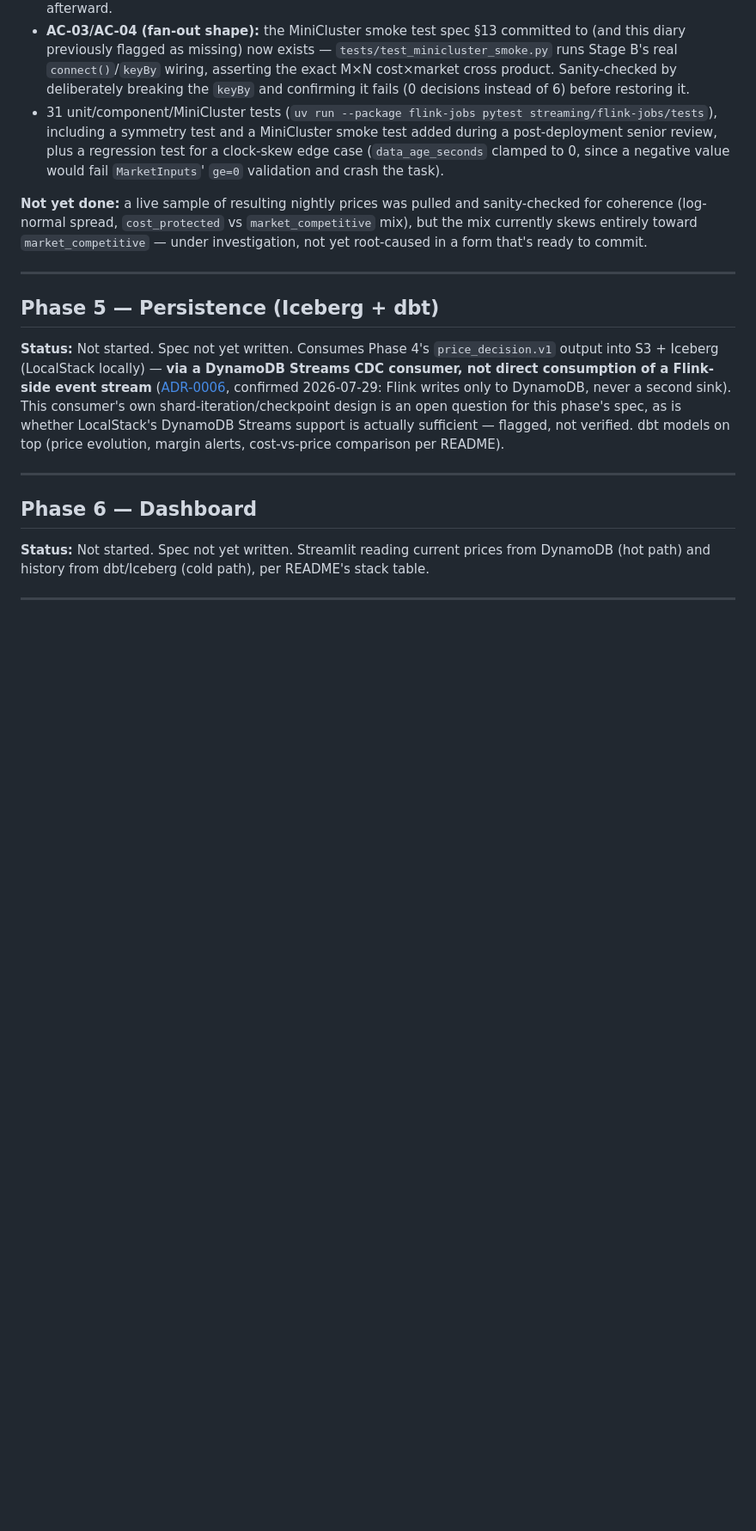
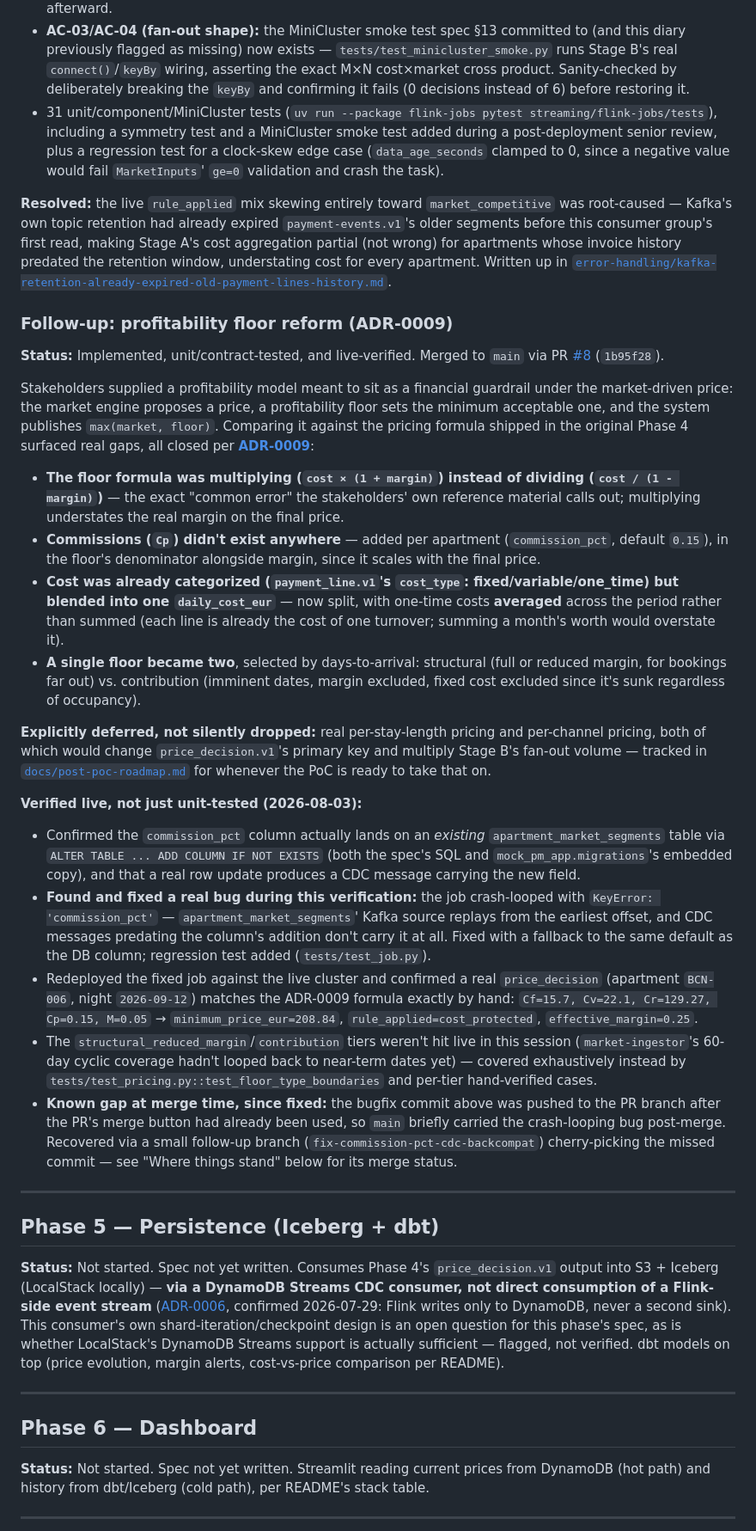
Before and after one commit to moradabaz/pms-price-engine, a Markdown page: docs/AUDIT_DIARY.md, the part around one of its changes. Shown at 86% size. Rendered like a GitHub page; blank space fills up the shorter version.

```diff
--- a/docs/AUDIT_DIARY.md
+++ b/docs/AUDIT_DIARY.md
@@ -110,7 +110,27 @@ before bringing up `docker-compose.yml`'s `kafka-connect` service, which volume-
 - **AC-03/AC-04 (fan-out shape):** the MiniCluster smoke test spec §13 committed to (and this diary previously flagged as missing) now exists — `tests/test_minicluster_smoke.py` runs Stage B's real `connect()`/`keyBy` wiring, asserting the exact M×N cost×market cross product. Sanity-checked by deliberately breaking the `keyBy` and confirming it fails (0 decisions instead of 6) before restoring it.
 - 31 unit/component/MiniCluster tests (`uv run --package flink-jobs pytest streaming/flink-jobs/tests`), including a symmetry test and a MiniCluster smoke test added during a post-deployment senior review, plus a regression test for a clock-skew edge case (`data_age_seconds` clamped to 0, since a negative value would fail `MarketInputs`' `ge=0` validation and crash the task).
 
-**Not yet done:** a live sample of resulting nightly prices was pulled and sanity-checked for coherence (log-normal spread, `cost_protected` vs `market_competitive` mix), but the mix currently skews entirely toward `market_competitive` — under investigation, not yet root-caused in a form that's ready to commit.
+**Resolved:** the live `rule_applied` mix skewing entirely toward `market_competitive` was root-caused — Kafka's own topic retention had already expired `payment-events.v1`'s older segments before this consumer group's first read, making Stage A's cost aggregation partial (not wrong) for apartments whose invoice history predated the retention window, understating cost for every apartment. Written up in [`error-handling/kafka-retention-already-expired-old-payment-lines-history.md`](../error-handling/kafka-retention-already-expired-old-payment-lines-history.md).
+
+### Follow-up: profitability floor reform (ADR-0009)
+
+**Status:** Implemented, unit/contract-tested, and live-verified. Merged to `main` via PR [#8](https://github.com/moradabaz/pms-price-engine/pull/8) (`1b95f28`).
+
+Stakeholders supplied a profitability model meant to sit as a financial guardrail under the market-driven price: the market engine proposes a price, a profitability floor sets the minimum acceptable one, and the system publishes `max(market, floor)`. Comparing it against the pricing formula shipped in the original Phase 4 surfaced real gaps, all closed per **[ADR-0009](adr/ADR-0009-profitability-floor-reform.md)**:
+
+- **The floor formula was multiplying (`cost × (1 + margin)`) instead of dividing (`cost / (1 - margin)`)** — the exact "common error" the stakeholders' own reference material calls out; multiplying understates the real margin on the final price.
+- **Commissions (`Cp`) didn't exist anywhere** — added per apartment (`commission_pct`, default `0.15`), in the floor's denominator alongside margin, since it scales with the final price.
+- **Cost was already categorized (`payment_line.v1`'s `cost_type`: fixed/variable/one_time) but blended into one `daily_cost_eur`** — now split, with one-time costs **averaged** across the period rather than summed (each line is already the cost of one turnover; summing a month's worth would overstate it).
+- **A single floor became two**, selected by days-to-arrival: structural (full or reduced margin, for bookings far out) vs. contribution (imminent dates, margin excluded, fixed cost excluded since it's sunk regardless of occupancy).
+
+**Explicitly deferred, not silently dropped:** real per-stay-length pricing and per-channel pricing, both of which would change `price_decision.v1`'s primary key and multiply Stage B's fan-out volume — tracked in [`docs/post-poc-roadmap.md`](post-poc-roadmap.md) for whenever the PoC is ready to take that on.
+
+**Verified live, not just unit-tested (2026-08-03):**
+- Confirmed the `commission_pct` column actually lands on an *existing* `apartment_market_segments` table via `ALTER TABLE ... ADD COLUMN IF NOT EXISTS` (both the spec's SQL and `mock_pm_app.migrations`'s embedded copy), and that a real row update produces a CDC message carrying the new field.
+- **Found and fixed a real bug during this verification:** the job crash-looped with `KeyError: 'commission_pct'` — `apartment_market_segments`' Kafka source replays from the earliest offset, and CDC messages predating the column's addition don't carry it at all. Fixed with a fallback to the same default as the DB column; regression test added (`tests/test_job.py`).
+- Redeployed the fixed job against the live cluster and confirmed a real `price_decision` (apartment `BCN-006`, night `2026-09-12`) matches the ADR-0009 formula exactly by hand: `Cf=15.7, Cv=22.1, Cr=129.27, Cp=0.15, M=0.05` → `minimum_price_eur=208.84`, `rule_applied=cost_protected`, `effective_margin=0.25`.
+- The `structural_reduced_margin`/`contribution` tiers weren't hit live in this session (`market-ingestor`'s 60-day cyclic coverage hadn't looped back to near-term dates yet) — covered exhaustively instead by `tests/test_pricing.py::test_floor_type_boundaries` and per-tier hand-verified cases.
+- **Known gap at merge time, since fixed:** the bugfix commit above was pushed to the PR branch after the PR's merge button had already been used, so `main` briefly carried the crash-looping bug post-merge. Recovered via a small follow-up branch (`fix-commission-pct-cdc-backcompat`) cherry-picking the missed commit — see "Where things stand" below for its merge status.
 
 ---
 
```
Also changed, not shown: other parts of docs/AUDIT_DIARY.md (+7 -7 lines).
